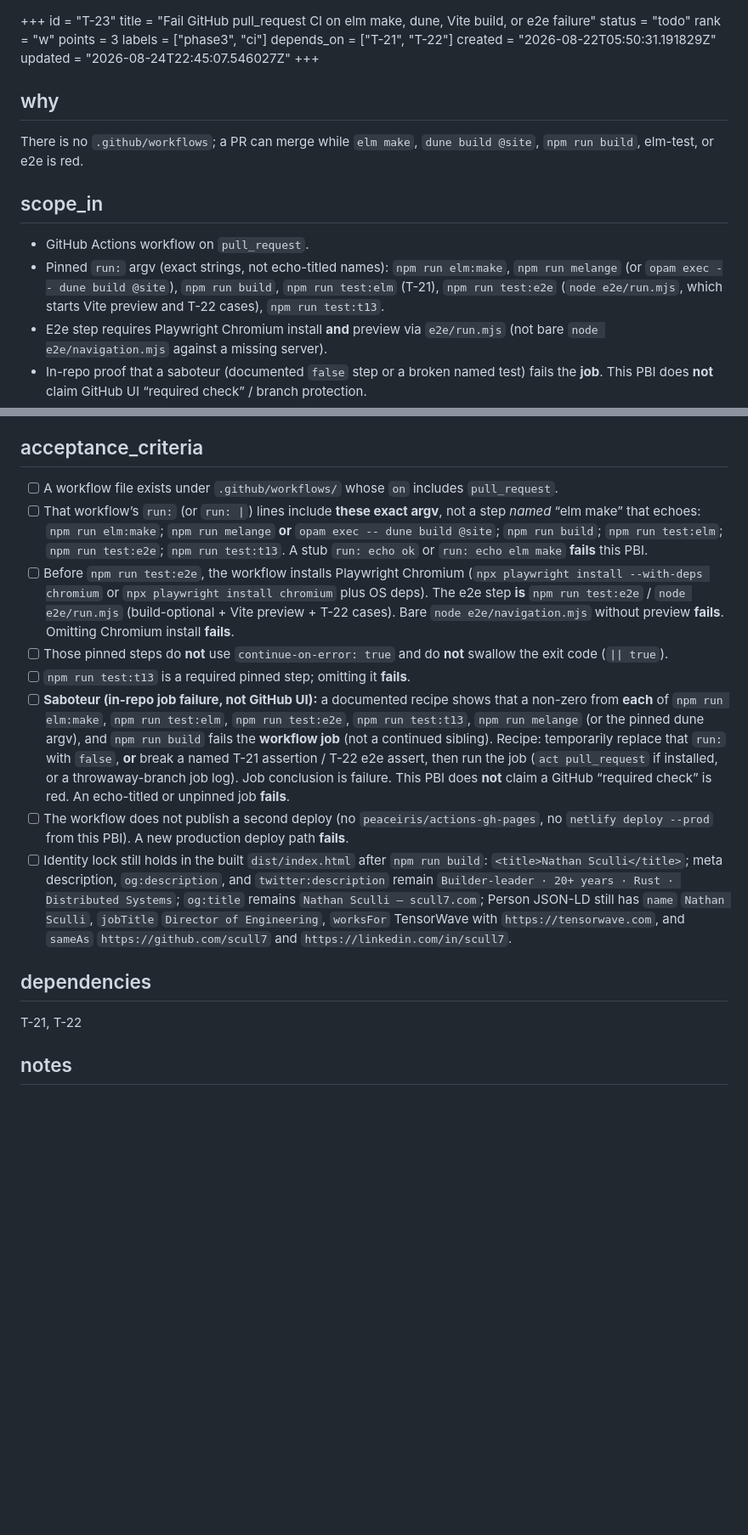
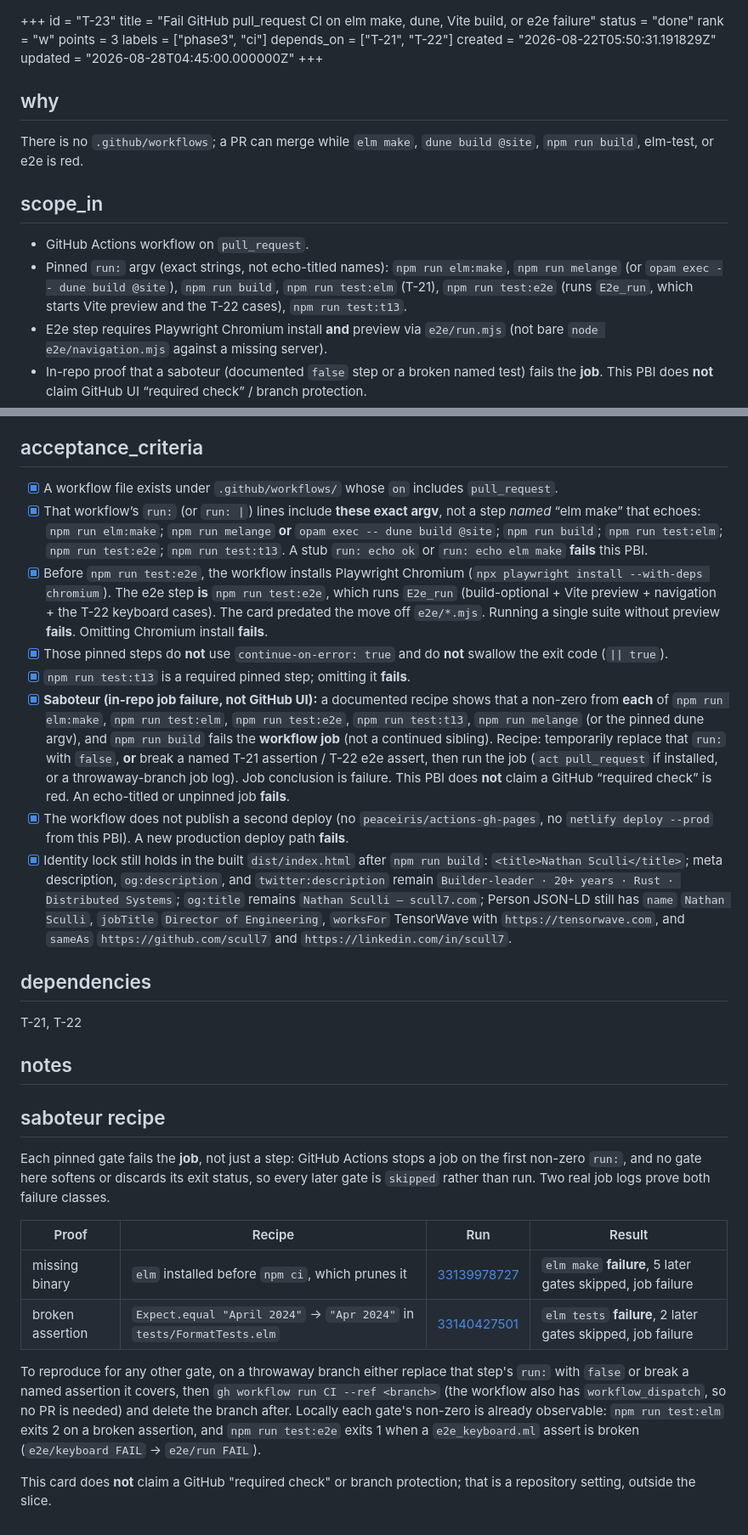
Before and after one commit to scull7/scull7.com, a Markdown page: .pinto/tasks/T-23.md, 2 parts joined by grey strips. Shown at 85% size. Rendered like a GitHub page; blank space fills up the shorter version.

Commit message:
chore(t23): mark done with the saboteur job logs
Two real runs prove a red gate fails the job and skips its siblings:
33139978727 (elm make, missing binary) and 33140427501 (elm tests,
broken named assertion). Recipe for reproducing any other gate recorded
on the card, including workflow_dispatch so no PR is needed.

Co-Authored-By: Claude Fable 5 <noreply@anthropic.com>

```diff
--- a/.pinto/tasks/T-23.md
+++ b/.pinto/tasks/T-23.md
@@ -1,13 +1,13 @@
 +++
 id = "T-23"
 title = "Fail GitHub pull_request CI on elm make, dune, Vite build, or e2e failure"
-status = "todo"
+status = "done"
 rank = "w"
 points = 3
 labels = ["phase3", "ci"]
 depends_on = ["T-21", "T-22"]
 created = "2026-08-22T05:50:31.191829Z"
-updated = "2026-08-24T22:45:07.546027Z"
+updated = "2026-08-28T04:45:00.000000Z"
 +++
 
 ## why
@@ -15,7 +15,7 @@ There is no `.github/workflows`; a PR can merge while `elm make`, `dune build @s
 
 ## scope_in
 - GitHub Actions workflow on `pull_request`.
-- Pinned `run:` argv (exact strings, not echo-titled names): `npm run elm:make`, `npm run melange` (or `opam exec -- dune build @site`), `npm run build`, `npm run test:elm` (T-21), `npm run test:e2e` (`node e2e/run.mjs`, which starts Vite preview and T-22 cases), `npm run test:t13`.
+- Pinned `run:` argv (exact strings, not echo-titled names): `npm run elm:make`, `npm run melange` (or `opam exec -- dune build @site`), `npm run build`, `npm run test:elm` (T-21), `npm run test:e2e` (runs `E2e_run`, which starts Vite preview and the T-22 cases), `npm run test:t13`.
 - E2e step requires Playwright Chromium install **and** preview via `e2e/run.mjs` (not bare `node e2e/navigation.mjs` against a missing server).
 - In-repo proof that a saboteur (documented `false` step or a broken named test) fails the **job**. This PBI does **not** claim GitHub UI “required check” / branch protection.
 - Bound cold-start with in-repo GHA caches for npm/elm/opam **in GitHub Actions only**.
@@ -31,16 +31,37 @@ There is no `.github/workflows`; a PR can merge while `elm make`, `dune build @s
 - Waiting on T-24 (retry UX is not this gate)
 
 ## acceptance_criteria
-- [ ] A workflow file exists under `.github/workflows/` whose `on` includes `pull_request`.
-- [ ] That workflow’s `run:` (or `run: |`) lines include **these exact argv**, not a step *named* “elm make” that echoes: `npm run elm:make`; `npm run melange` **or** `opam exec -- dune build @site`; `npm run build`; `npm run test:elm`; `npm run test:e2e`; `npm run test:t13`. A stub `run: echo ok` or `run: echo elm make` **fails** this PBI.
-- [ ] Before `npm run test:e2e`, the workflow installs Playwright Chromium (`npx playwright install --with-deps chromium` or `npx playwright install chromium` plus OS deps). The e2e step **is** `npm run test:e2e` / `node e2e/run.mjs` (build-optional + Vite preview + T-22 cases). Bare `node e2e/navigation.mjs` without preview **fails**. Omitting Chromium install **fails**.
-- [ ] Those pinned steps do **not** use `continue-on-error: true` and do **not** swallow the exit code (`|| true`).
-- [ ] `npm run test:t13` is a required pinned step; omitting it **fails**.
-- [ ] **Saboteur (in-repo job failure, not GitHub UI):** a documented recipe shows that a non-zero from **each** of `npm run elm:make`, `npm run test:elm`, `npm run test:e2e`, `npm run test:t13`, `npm run melange` (or the pinned dune argv), and `npm run build` fails the **workflow job** (not a continued sibling). Recipe: temporarily replace that `run:` with `false`, **or** break a named T-21 assertion / T-22 e2e assert, then run the job (`act pull_request` if installed, or a throwaway-branch job log). Job conclusion is failure. This PBI does **not** claim a GitHub “required check” is red. An echo-titled or unpinned job **fails**.
-- [ ] The workflow does not publish a second deploy (no `peaceiris/actions-gh-pages`, no `netlify deploy --prod` from this PBI). A new production deploy path **fails**.
-- [ ] Identity lock still holds in the built `dist/index.html` after `npm run build`: `<title>Nathan Sculli</title>`; meta description, `og:description`, and `twitter:description` remain `Builder-leader · 20+ years · Rust · Distributed Systems`; `og:title` remains `Nathan Sculli — scull7.com`; Person JSON-LD still has `name` `Nathan Sculli`, `jobTitle` `Director of Engineering`, `worksFor` TensorWave with `https://tensorwave.com`, and `sameAs` `https://github.com/scull7` and `https://linkedin.com/in/scull7`.
+- [x] A workflow file exists under `.github/workflows/` whose `on` includes `pull_request`.
+- [x] That workflow’s `run:` (or `run: |`) lines include **these exact argv**, not a step *named* “elm make” that echoes: `npm run elm:make`; `npm run melange` **or** `opam exec -- dune build @site`; `npm run build`; `npm run test:elm`; `npm run test:e2e`; `npm run test:t13`. A stub `run: echo ok` or `run: echo elm make` **fails** this PBI.
+- [x] Before `npm run test:e2e`, the workflow installs Playwright Chromium (`npx playwright install --with-deps chromium`). The e2e step **is** `npm run test:e2e`, which runs `E2e_run` (build-optional + Vite preview + navigation + the T-22 keyboard cases). The card predated the move off `e2e/*.mjs`. Running a single suite without preview **fails**. Omitting Chromium install **fails**.
+- [x] Those pinned steps do **not** use `continue-on-error: true` and do **not** swallow the exit code (`|| true`).
+- [x] `npm run test:t13` is a required pinned step; omitting it **fails**.
+- [x] **Saboteur (in-repo job failure, not GitHub UI):** a documented recipe shows that a non-zero from **each** of `npm run elm:make`, `npm run test:elm`, `npm run test:e2e`, `npm run test:t13`, `npm run melange` (or the pinned dune argv), and `npm run build` fails the **workflow job** (not a continued sibling). Recipe: temporarily replace that `run:` with `false`, **or** break a named T-21 assertion / T-22 e2e assert, then run the job (`act pull_request` if installed, or a throwaway-branch job log). Job conclusion is failure. This PBI does **not** claim a GitHub “required check” is red. An echo-titled or unpinned job **fails**.
+- [x] The workflow does not publish a second deploy (no `peaceiris/actions-gh-pages`, no `netlify deploy --prod` from this PBI). A new production deploy path **fails**.
+- [x] Identity lock still holds in the built `dist/index.html` after `npm run build`: `<title>Nathan Sculli</title>`; meta description, `og:description`, and `twitter:description` remain `Builder-leader · 20+ years · Rust · Distributed Systems`; `og:title` remains `Nathan Sculli — scull7.com`; Person JSON-LD still has `name` `Nathan Sculli`, `jobTitle` `Director of Engineering`, `worksFor` TensorWave with `https://tensorwave.com`, and `sameAs` `https://github.com/scull7` and `https://linkedin.com/in/scull7`.
 
 ## dependencies
 T-21, T-22
 
 ## notes
+
+## saboteur recipe
+
+Each pinned gate fails the **job**, not just a step: GitHub Actions stops a job on the
+first non-zero `run:`, and no gate here softens or discards its exit status, so every
+later gate is `skipped` rather than run. Two real job logs prove both failure classes.
+
+| Proof | Recipe | Run | Result |
+|---|---|---|---|
+| missing binary | `elm` installed before `npm ci`, which prunes it | [33139978727](https://github.com/scull7/scull7.com/actions/runs/33139978727) | `elm make` **failure**, 5 later gates skipped, job failure |
+| broken assertion | `Expect.equal "April 2024"` → `"Apr 2024"` in `tests/FormatTests.elm` | [33140427501](https://github.com/scull7/scull7.com/actions/runs/33140427501) | `elm tests` **failure**, 2 later gates skipped, job failure |
+
+To reproduce for any other gate, on a throwaway branch either replace that step's `run:`
+with `false` or break a named assertion it covers, then `gh workflow run CI --ref <branch>`
+(the workflow also has `workflow_dispatch`, so no PR is needed) and delete the branch after.
+Locally each gate's non-zero is already observable: `npm run test:elm` exits 2 on a broken
+assertion, and `npm run test:e2e` exits 1 when a `e2e_keyboard.ml` assert is broken
+(`e2e/keyboard FAIL` → `e2e/run FAIL`).
+
+This card does **not** claim a GitHub "required check" or branch protection; that is a
+repository setting, outside the slice.
```
